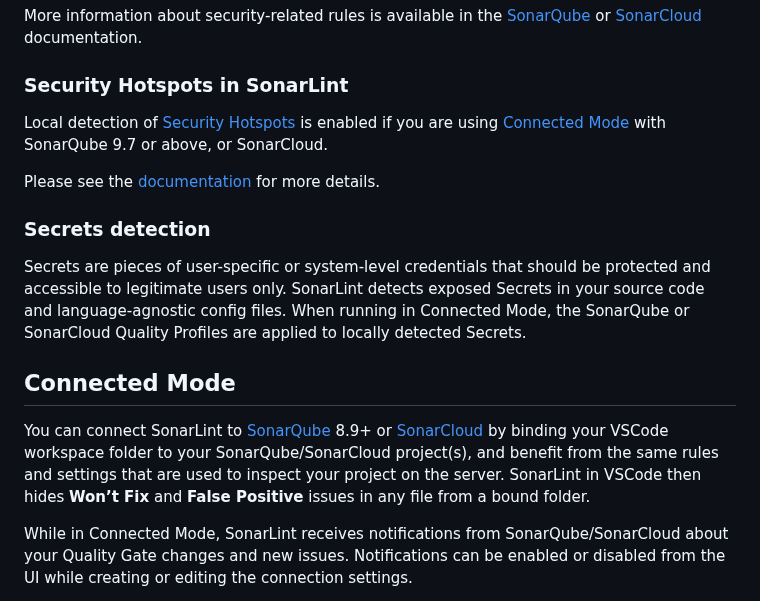
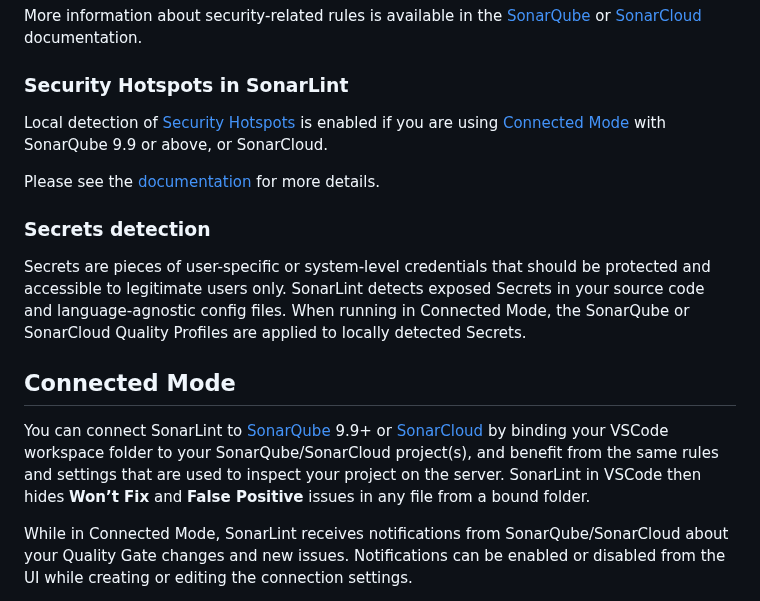
Before and after one commit to SonarSource/sonarlint-vscode, a Markdown page: README.md, the part around the change. Drawn GitHub-style.

Commit message:
SQ-SL compatability version policy update (#523)

```diff
--- a/README.md
+++ b/README.md
@@ -138,7 +138,7 @@ More information about security-related rules is available in the [SonarQube](ht
 
 ### Security Hotspots in SonarLint
 
-Local detection of [Security Hotspots](https://docs.sonarsource.com/sonarlint/vs-code/using-sonarlint/security-hotspots/) is enabled if you are using [Connected Mode](https://docs.sonarsource.com/sonarlint/vs-code/team-features/connected-mode/) with SonarQube 9.7 or above, or SonarCloud.
+Local detection of [Security Hotspots](https://docs.sonarsource.com/sonarlint/vs-code/using-sonarlint/security-hotspots/) is enabled if you are using [Connected Mode](https://docs.sonarsource.com/sonarlint/vs-code/team-features/connected-mode/) with SonarQube 9.9 or above, or SonarCloud.
 
 Please see the [documentation](https://docs.sonarsource.com/sonarlint/vs-code/using-sonarlint/security-hotspots/) for more details.
 
@@ -148,7 +148,7 @@ Secrets are pieces of user-specific or system-level credentials that should be p
 
 ## Connected Mode
 
-You can connect SonarLint to [SonarQube](https://www.sonarsource.com/products/sonarqube/) 8.9+ or [SonarCloud](https://www.sonarsource.com/products/sonarcloud/) by binding your VSCode workspace folder to your SonarQube/SonarCloud project(s), and benefit from the same rules and settings that are used to inspect your project on the server. SonarLint in VSCode then hides **Won’t Fix** and **False Positive** issues in any file from a bound folder.
+You can connect SonarLint to [SonarQube](https://www.sonarsource.com/products/sonarqube/) 9.9+ or [SonarCloud](https://www.sonarsource.com/products/sonarcloud/) by binding your VSCode workspace folder to your SonarQube/SonarCloud project(s), and benefit from the same rules and settings that are used to inspect your project on the server. SonarLint in VSCode then hides **Won’t Fix** and **False Positive** issues in any file from a bound folder.
 
 While in Connected Mode, SonarLint receives notifications from SonarQube/SonarCloud about your Quality Gate changes and new issues. Notifications can be enabled or disabled from the UI while creating or editing the connection settings.
 
```
